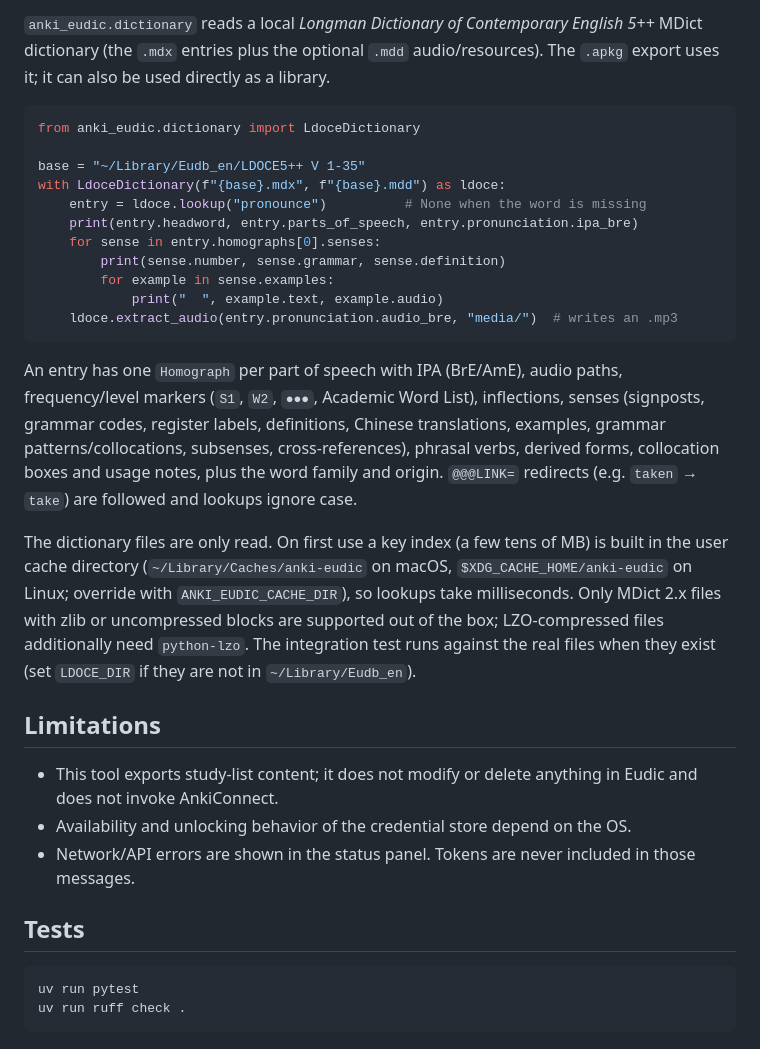
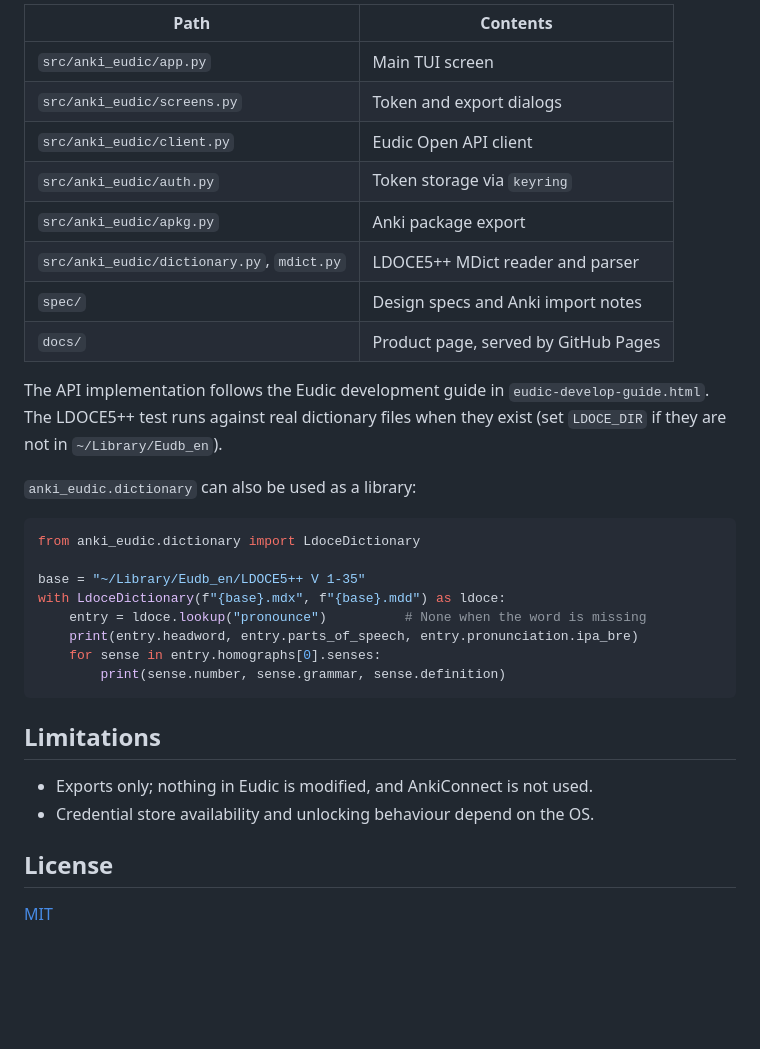
Before and after one commit to Sorosliu1029/Anki-Eudic, a Markdown page: README.md, the part around one of its changes. Rendered like a GitHub page; blank space fills up the shorter version.

````diff
--- a/README.md
+++ b/README.md
@@ -98,7 +117,20 @@ for the details.
 
-`anki_eudic.dictionary` reads a local *Longman Dictionary of Contemporary English
-5++* MDict dictionary (the `.mdx` entries plus the optional `.mdd` audio/resources).
-The `.apkg` export uses it; it can also be used directly as a library.
+| Path | Contents |
+| --- | --- |
+| `src/anki_eudic/app.py` | Main TUI screen |
+| `src/anki_eudic/screens.py` | Token and export dialogs |
+| `src/anki_eudic/client.py` | Eudic Open API client |
+| `src/anki_eudic/auth.py` | Token storage via `keyring` |
+| `src/anki_eudic/apkg.py` | Anki package export |
+| `src/anki_eudic/dictionary.py`, `mdict.py` | LDOCE5++ MDict reader and parser |
+| `spec/` | Design specs and Anki import notes |
+| `docs/` | Product page, served by GitHub Pages |
+
+The API implementation follows the Eudic development guide in
+`eudic-develop-guide.html`. The LDOCE5++ test runs against real dictionary files when
+they exist (set `LDOCE_DIR` if they are not in `~/Library/Eudb_en`).
+
+`anki_eudic.dictionary` can also be used as a library:
 
 ```python
 from anki_eudic.dictionary import LdoceDictionary
@@ -109,37 +141,13 @@ with LdoceDictionary(f"{base}.mdx", f"{base}.mdd") as ldoce:
     print(entry.headword, entry.parts_of_speech, entry.pronunciation.ipa_bre)
     for sense in entry.homographs[0].senses:
         print(sense.number, sense.grammar, sense.definition)
-        for example in sense.examples:
-            print("  ", example.text, example.audio)
-    ldoce.extract_audio(entry.pronunciation.audio_bre, "media/")  # writes an .mp3
 ```
-
-An entry has one `Homograph` per part of speech with IPA (BrE/AmE), audio paths,
-frequency/level markers (`S1`, `W2`, `●●●`, Academic Word List), inflections, senses
-(signposts, grammar codes, register labels, definitions, Chinese translations, examples,
-grammar patterns/collocations, subsenses, cross-references), phrasal verbs, derived
-forms, collocation boxes and usage notes, plus the word family and origin.
-`@@@LINK=` redirects (e.g. `taken` → `take`) are followed and lookups ignore case.
-
-The dictionary files are only read. On first use a key index (a few tens of MB) is
-built in the user cache directory (`~/Library/Caches/anki-eudic` on macOS,
-`$XDG_CACHE_HOME/anki-eudic` on Linux; override with `ANKI_EUDIC_CACHE_DIR`), so
-lookups take milliseconds. Only MDict 2.x files with zlib or uncompressed blocks are
-supported out of the box; LZO-compressed files additionally need `python-lzo`.
-The integration test runs against the real files when they exist (set `LDOCE_DIR`
-if they are not in `~/Library/Eudb_en`).
 
 ## Limitations
 
-- This tool exports study-list content; it does not modify or delete anything in
-  Eudic and does not invoke AnkiConnect.
-- Availability and unlocking behavior of the credential store depend on the OS.
-- Network/API errors are shown in the status panel. Tokens are never included in
-  those messages.
+- Exports only; nothing in Eudic is modified, and AnkiConnect is not used.
+- Credential store availability and unlocking behaviour depend on the OS.
 
-## Tests
+## License
 
-```bash
-uv run pytest
-uv run ruff check .
-```
+[MIT](LICENSE)
````
Also changed, not shown: other parts of README.md (+86 -67 lines), docs/export.png (added), docs/main.png (added), docs/token.png (added), spec/anki-development.md (renamed from docs/anki-development.md), spec/tui-redesign.md (renamed from docs/specs/tui-redesign.md), 5 other files.
